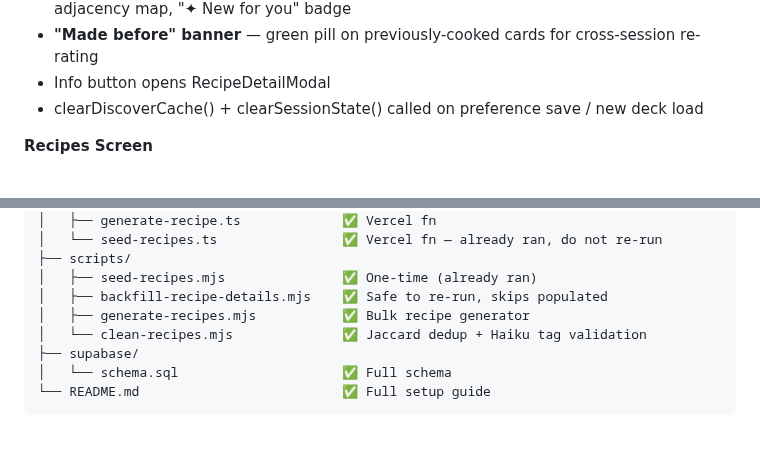
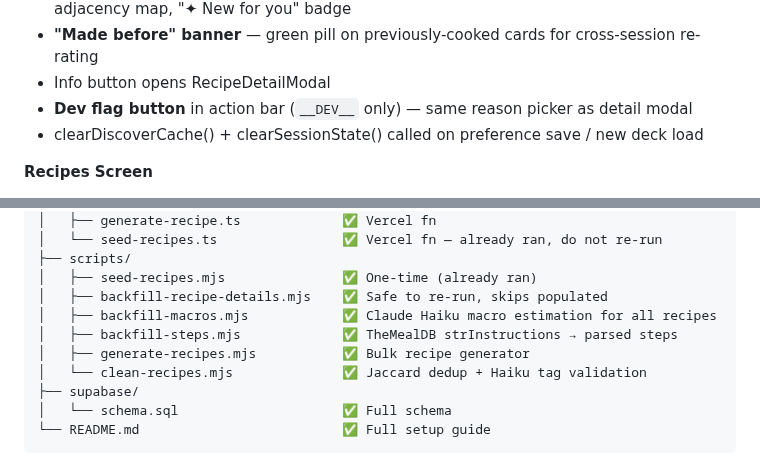
Before and after one commit to jacobmkim/Mori, a Markdown page: CLAUDE.md, 2 parts joined by grey strips. Drawn GitHub-style; blank space fills up the shorter version.

```diff
--- a/CLAUDE.md
+++ b/CLAUDE.md
@@ -55,6 +55,7 @@ Mise is the first recipe app that feels genuinely personal from day one, gets sm
 - **Adventure cards** — niche cuisine at position 6, gated on skill+swipe ratio, cooldown, adjacency map, "✦ New for you" badge
 - **"Made before" banner** — green pill on previously-cooked cards for cross-session re-rating
 - Info button opens RecipeDetailModal
+- **Dev flag button** in action bar (`__DEV__` only) — same reason picker as detail modal
 - clearDiscoverCache() + clearSessionState() called on preference save / new deck load
 
 **Recipes Screen**
@@ -317,6 +322,8 @@ mise/
 ├── scripts/
 │   ├── seed-recipes.mjs               ✅ One-time (already ran)
 │   ├── backfill-recipe-details.mjs    ✅ Safe to re-run, skips populated
+│   ├── backfill-macros.mjs            ✅ Claude Haiku macro estimation for all recipes
+│   ├── backfill-steps.mjs             ✅ TheMealDB strInstructions → parsed steps
 │   ├── generate-recipes.mjs           ✅ Bulk recipe generator
 │   └── clean-recipes.mjs              ✅ Jaccard dedup + Haiku tag validation
 ├── supabase/
```
Also changed, not shown: other parts of CLAUDE.md (+12 -7 lines).
